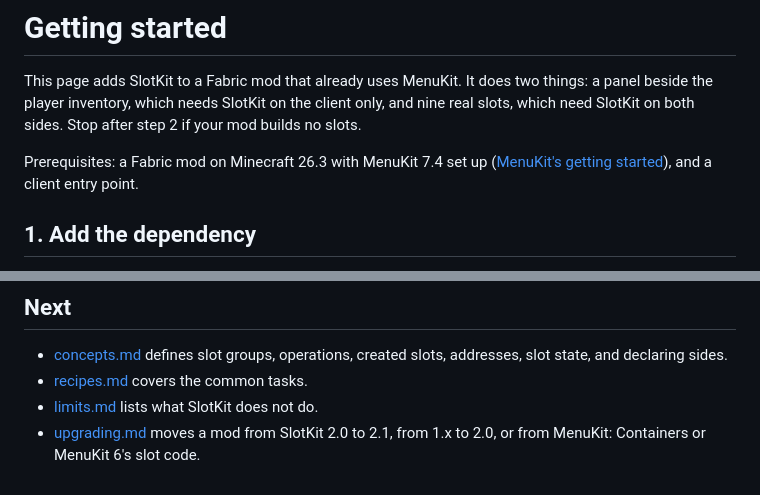
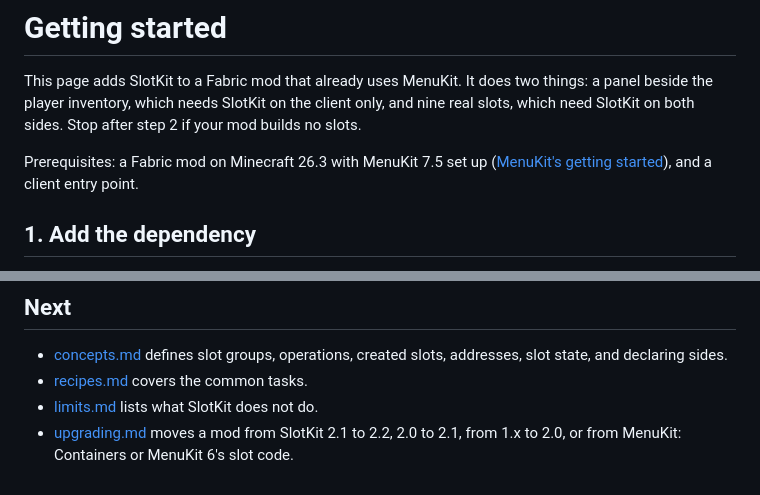
Before and after one commit to trevorschoeny/slotkit, a Markdown page: docs/getting-started.md, 2 parts joined by grey strips. Drawn GitHub-style.

```diff
--- a/docs/getting-started.md
+++ b/docs/getting-started.md
@@ -2,7 +2,7 @@
 
 This page adds SlotKit to a Fabric mod that already uses MenuKit. It does two things: a panel beside the player inventory, which needs SlotKit on the client only, and nine real slots, which need SlotKit on both sides. Stop after step 2 if your mod builds no slots.
 
-Prerequisites: a Fabric mod on Minecraft 26.3 with MenuKit 7.4 set up ([MenuKit's getting started](https://github.com/trevorschoeny/menukit/blob/main/docs/getting-started.md)), and a client entry point.
+Prerequisites: a Fabric mod on Minecraft 26.3 with MenuKit 7.5 set up ([MenuKit's getting started](https://github.com/trevorschoeny/menukit/blob/main/docs/getting-started.md)), and a client entry point.
 
 ## 1. Add the dependency
 
@@ -127,4 +127,4 @@ Start the client with the mod's `runClient` task and open the inventory to see t
 - [concepts.md](concepts.md) defines slot groups, operations, created slots, addresses, slot state, and declaring sides.
 - [recipes.md](recipes.md) covers the common tasks.
 - [limits.md](limits.md) lists what SlotKit does not do.
-- [upgrading.md](upgrading.md) moves a mod from SlotKit 2.0 to 2.1, from 1.x to 2.0, or from MenuKit: Containers or MenuKit 6's slot code.
+- [upgrading.md](upgrading.md) moves a mod from SlotKit 2.1 to 2.2, 2.0 to 2.1, from 1.x to 2.0, or from MenuKit: Containers or MenuKit 6's slot code.
```
Also changed, not shown: docs/concepts.md (+1 -1 lines), docs/upgrading.md (+2 -2 lines).
